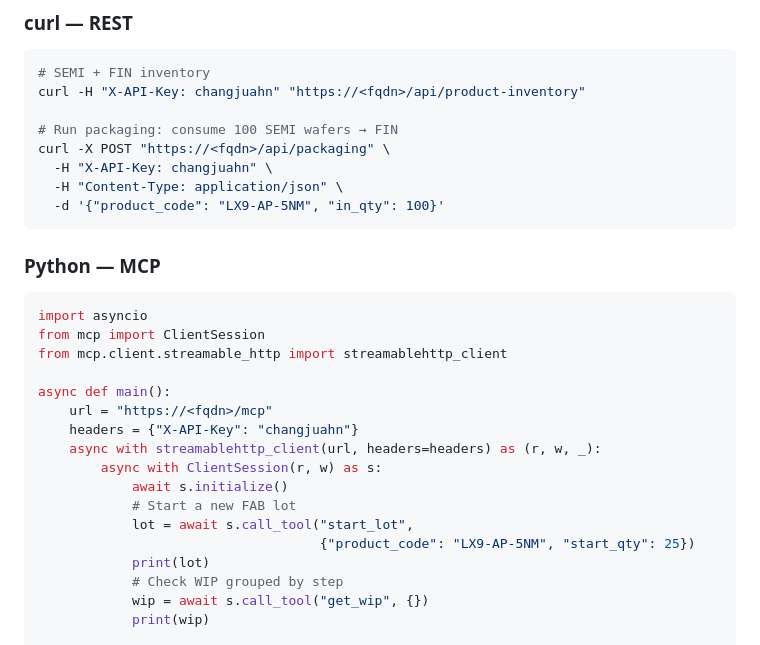
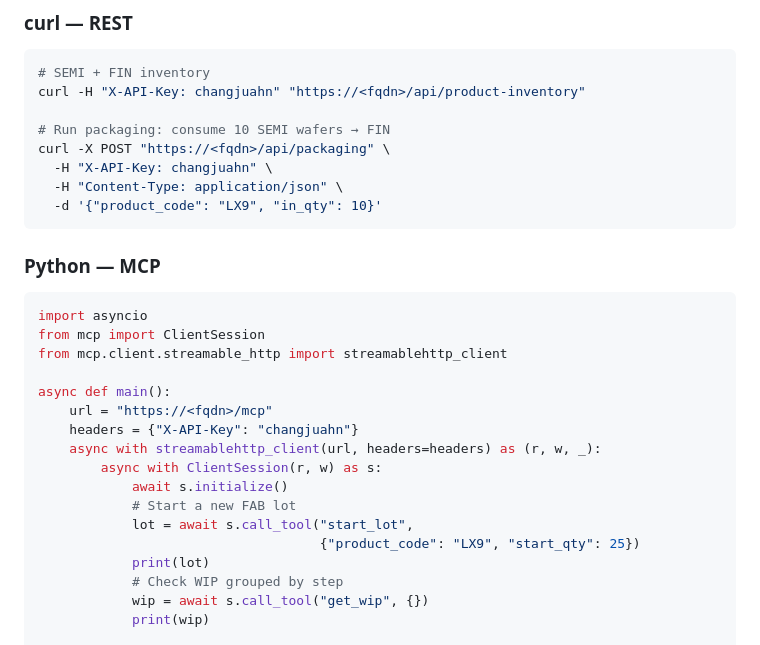
Before and after one commit to ChangJu-Ahn/mock-mes-kr, a Markdown page: README.md, the part around the change. Drawn GitHub-style.

Commit message:
docs: fix README agent examples to real product code (LX9) + valid in_qty
Co-authored-by: Copilot App <223556219+Copilot@users.noreply.github.com>
Copilot-Session: 0d70b324-d6e5-43c3-bc34-5805eac6db87

````diff
--- a/README.md
+++ b/README.md
@@ -183,11 +183,11 @@ Streamable HTTP (`stateless_http=True`). Seven tools:
 # SEMI + FIN inventory
 curl -H "X-API-Key: changjuahn" "https://<fqdn>/api/product-inventory"
 
-# Run packaging: consume 100 SEMI wafers → FIN
+# Run packaging: consume 10 SEMI wafers → FIN
 curl -X POST "https://<fqdn>/api/packaging" \
   -H "X-API-Key: changjuahn" \
   -H "Content-Type: application/json" \
-  -d '{"product_code": "LX9-AP-5NM", "in_qty": 100}'
+  -d '{"product_code": "LX9", "in_qty": 10}'
 ```
 
 ### Python — MCP
@@ -205,7 +205,7 @@ async def main():
             await s.initialize()
             # Start a new FAB lot
             lot = await s.call_tool("start_lot",
-                                    {"product_code": "LX9-AP-5NM", "start_qty": 25})
+                                    {"product_code": "LX9", "start_qty": 25})
             print(lot)
             # Check WIP grouped by step
             wip = await s.call_tool("get_wip", {})
````
